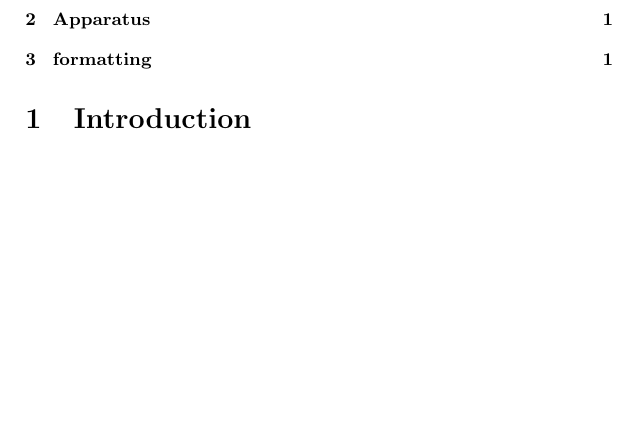
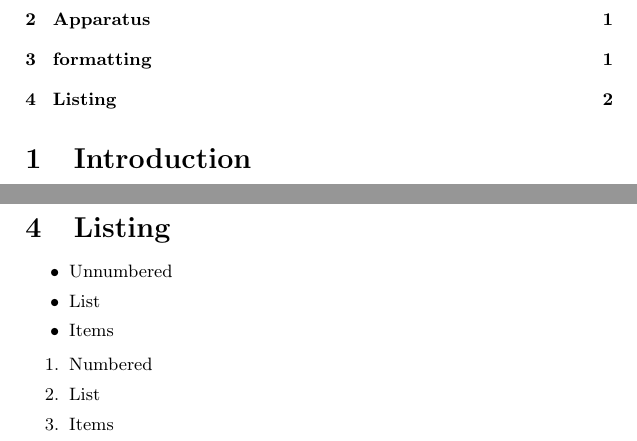
Before and after one commit to primalpop/Latut, a LaTeX document (Latex-tut.tex): part of the page before the commit and two parts of pages 1 and 2 of 2 after it, the two joined at a grey line, cut so that both start at the same text, the shorter picture padded with empty space. Compiled offline with pdfLaTeX.

Commit message:
6. Latex - Listing - Numbered and Unnumbered

```diff
--- a/Latex-tut.tex
+++ b/Latex-tut.tex
@@ -25,4 +25,18 @@ This is an example of \textit{italicized} text. To have
 tiny {\tiny text} to huge {\huge text} use the tiny, small, large,
 huge in that order.
 
+\section{Listing}
+
+\begin{itemize}
+\item Unnumbered
+\item List
+\item Items
+\end{itemize}
+
+\begin{enumerate}
+\item Numbered
+\item List
+\item Items
+\end{enumerate}
+
 \end{document}
```
